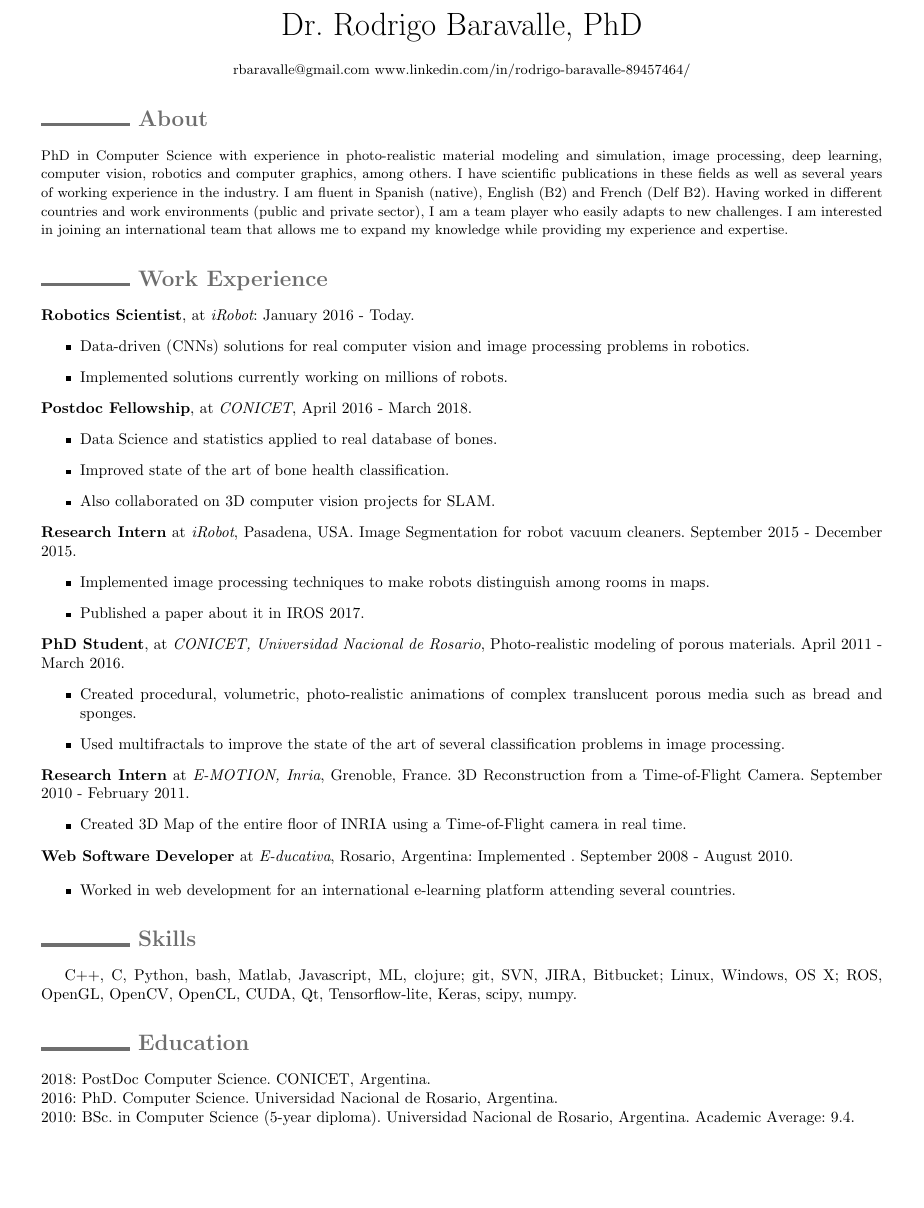
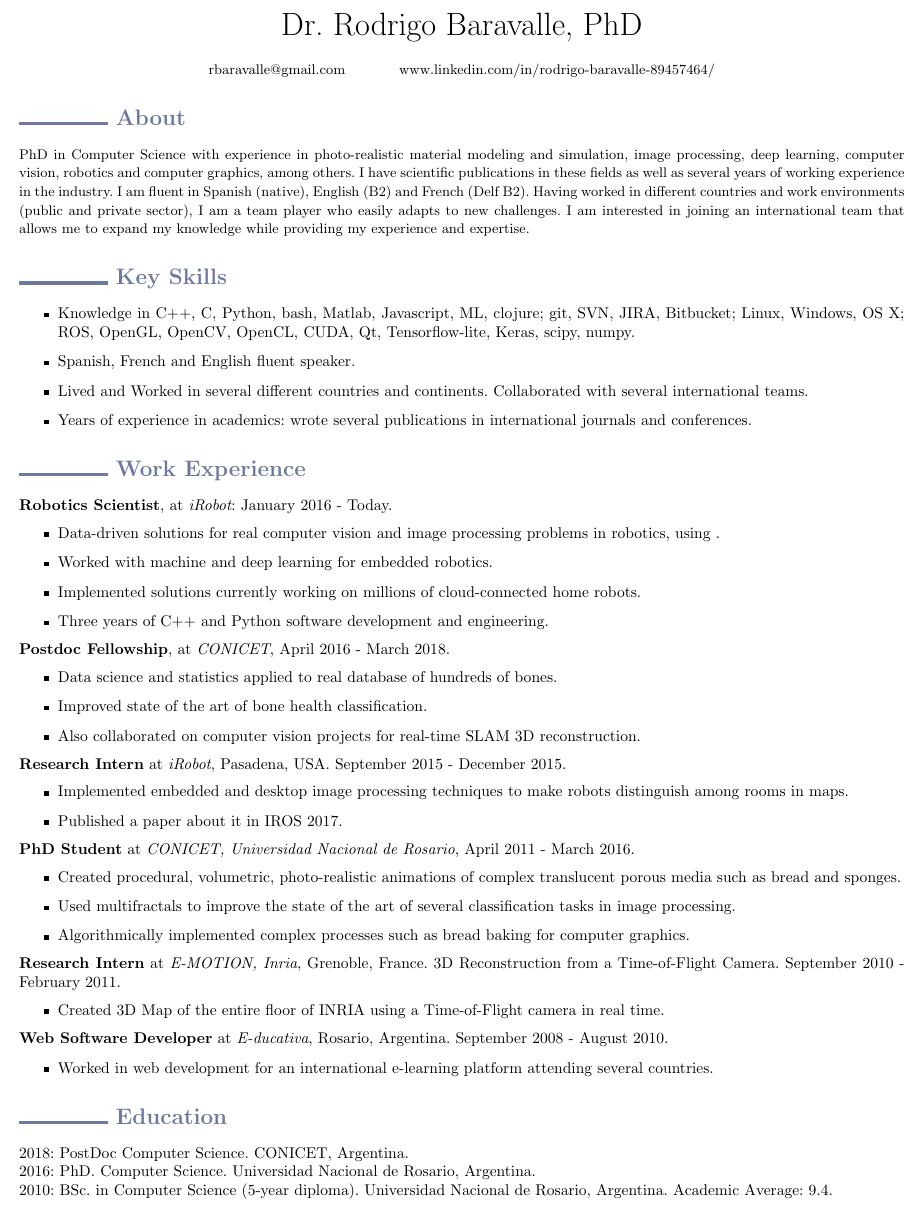
Before and after one commit to rbaravalle/cv, a LaTeX CV (curriculum.tex): part of the page, cut so that both start at the same text, the shorter picture padded with empty space. Compiled offline with pdfLaTeX.

Commit message:
Fixes and comments

```diff
--- a/curriculum.tex
+++ b/curriculum.tex
@@ -12,11 +12,11 @@
 \usepackage{multirow}
 
 
-\definecolor{niceblue}{RGB}{110,110,110}
+\definecolor{niceblue}{RGB}{110,120,160}
 
 \usepackage{vmargin}
 \setpapersize{A4}
-\setmarginsrb{1.0cm}{1.0cm}{1.0cm}{1.0cm}
+\setmarginsrb{0.5cm}{0.5cm}{0.5cm}{0.5cm}
 {1cm}{0cm}%
 {1cm}{1cm}
 
@@ -26,7 +26,7 @@
 \huge Dr. Rodrigo Baravalle, PhD
 
 \begin{small}
-rbaravalle@gmail.com www.linkedin.com/in/rodrigo-baravalle-89457464/
+rbaravalle@gmail.com \hspace{1cm} www.linkedin.com/in/rodrigo-baravalle-89457464/
 \end{small}
 \end{center}
 
@@ -41,31 +41,45 @@ I have scientific publications in these fields as well as several years of worki
 I am fluent in Spanish (native), English (B2) and French (Delf B2). Having worked in different countries and work environments (public and private sector), I am a team player who easily adapts to new challenges. I am interested in joining an international team that allows me to expand my knowledge while providing my experience and expertise.
 \end{small}
 
+
+\section*{\color{niceblue} \rule{2cm}{2.2pt} Key Skills }
+
+\begin{itemize}
+\item Knowledge in C++, C, Python, bash, Matlab, Javascript, ML, clojure; git, SVN, JIRA, Bitbucket; Linux, Windows, OS X; ROS, OpenGL, OpenCV, OpenCL, CUDA, Qt, Tensorflow-lite, Keras, scipy, numpy.
+\item Spanish, French and English fluent speaker.
+\item Lived and Worked in several different countries and continents. Collaborated with several international teams.
+\item Years of experience in academics: wrote several publications in international journals and conferences.
+\end{itemize}
+
+
 \section*{\color{niceblue} \rule{2cm}{2.2pt} Work Experience}
 
 \noindent {\bf Robotics Scientist}, at {\em iRobot}: January 2016 - Today.
 \begin{itemize}
-\item Data-driven (CNNs) solutions for real computer vision and image processing problems in robotics.
-\item Implemented solutions currently working on millions of robots.
+\item Data-driven solutions for real computer vision and image processing problems in robotics, using .
+\item Worked with machine and deep learning for embedded robotics.
+\item Implemented solutions currently working on millions of cloud-connected home robots.
+\item Three years of C++ and Python software development and engineering.
 \end{itemize}
 
 \noindent {\bf Postdoc Fellowship}, at {\em CONICET}, April 2016 - March 2018.
 \begin{itemize}
-\item Data Science and statistics applied to real database of bones.
+\item Data science and statistics applied to real database of hundreds of bones.
 \item Improved state of the art of bone health classification.
-\item Also collaborated on 3D computer vision projects for SLAM.
+\item Also collaborated on computer vision projects for real-time SLAM 3D reconstruction.
 \end{itemize}
 
-\noindent {\bf Research Intern} at {\em iRobot}, Pasadena, USA. Image Segmentation for robot vacuum cleaners. September 2015 - December 2015.
+\noindent {\bf Research Intern} at {\em iRobot}, Pasadena, USA. September 2015 - December 2015.
 \begin{itemize}
-\item Implemented image processing techniques to make robots distinguish among rooms in maps.
+\item Implemented embedded and desktop image processing techniques to make robots distinguish among rooms in maps.
 \item Published a paper about it in IROS 2017.
 \end{itemize}
 
-\noindent {\bf PhD Student}, at {\em CONICET, Universidad Nacional de Rosario}, Photo-realistic modeling of porous materials. April 2011 - March 2016.
+\noindent {\bf PhD Student} at {\em CONICET, Universidad Nacional de Rosario}, April 2011 - March 2016.
 \begin{itemize}
 \item Created procedural, volumetric, photo-realistic animations of complex translucent porous media such as bread and sponges.
-\item Used multifractals to improve the state of the art of several classification problems in image processing.
+\item Used multifractals to improve the state of the art of several classification tasks in image processing.
+\item Algorithmically implemented complex processes such as bread baking for computer graphics.
 \end{itemize}
 
 \noindent {\bf Research Intern} at {\em E-MOTION, Inria}, Grenoble, France. 3D Reconstruction from a Time-of-Flight Camera. September 2010 - February 2011.
@@ -73,16 +87,11 @@ I am fluent in Spanish (native), English (B2) and French (Delf B2). Having worke
 \item Created 3D Map of the entire floor of INRIA using a Time-of-Flight camera in real time.
 \end{itemize}
 
-\noindent {\bf Web Software Developer} at {\em E-ducativa}, Rosario, Argentina: Implemented . September 2008 - August 2010.
+\noindent {\bf Web Software Developer} at {\em E-ducativa}, Rosario, Argentina. September 2008 - August 2010.
 
 \begin{itemize}
 \item Worked in web development for an international e-learning platform attending several countries.
 \end{itemize}
-
-\section*{\color{niceblue} \rule{2cm}{2.2pt} Skills }
-
-C++, C, Python, bash, Matlab, Javascript, ML, clojure; git, SVN, JIRA, Bitbucket; Linux, Windows, OS X; ROS, OpenGL, OpenCV, OpenCL, CUDA, Qt, Tensorflow-lite, Keras, scipy, numpy.
-
 
 
 \section*{\color{niceblue} \rule{2cm}{2.2pt} Education}
```
